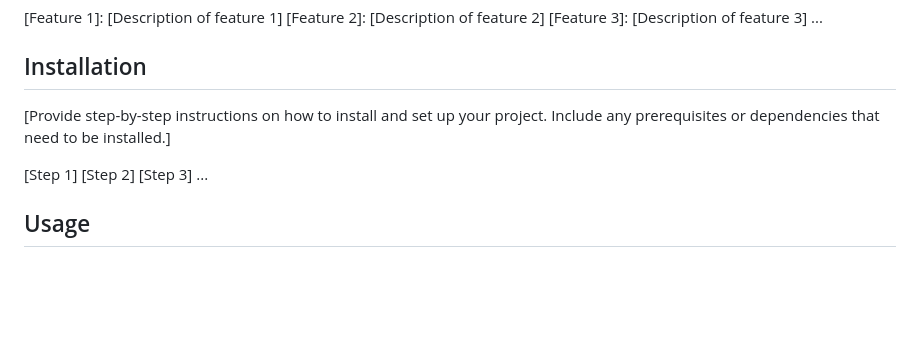
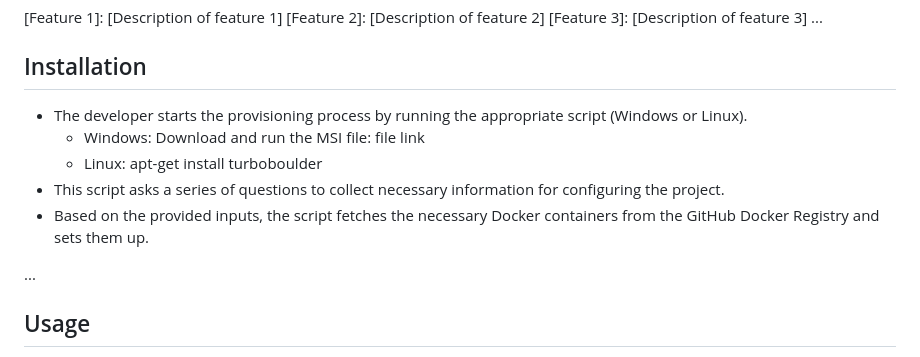
Before and after one commit to TurboBoulder/TurboBoulder, a Markdown page: README.md, the part around the change. Drawn GitHub-style; blank space fills up the shorter version.

Commit message:
Update README.md
Signed-off-by: Jim Groth <jim.groth@gmail.com>

```diff
--- a/README.md
+++ b/README.md
@@ -11,11 +11,12 @@ Turbo Boulder supports easy installation through Linux's 'apt-get' or Windows' M
 [Feature 3]: [Description of feature 3]
 ...
 ## Installation
-[Provide step-by-step instructions on how to install and set up your project. Include any prerequisites or dependencies that need to be installed.]
+- The developer starts the provisioning process by running the appropriate script (Windows or Linux).
+  - Windows: Download and run the MSI file: file link
+  - Linux: apt-get install turboboulder
+- This script asks a series of questions to collect necessary information for configuring the project.
+- Based on the provided inputs, the script fetches the necessary Docker containers from the GitHub Docker Registry and sets them up.
 
-[Step 1]
-[Step 2]
-[Step 3]
 ...
 ## Usage
 [Provide examples or guidelines on how to use your project. Include any relevant code snippets or configurations that may be necessary.]
```
